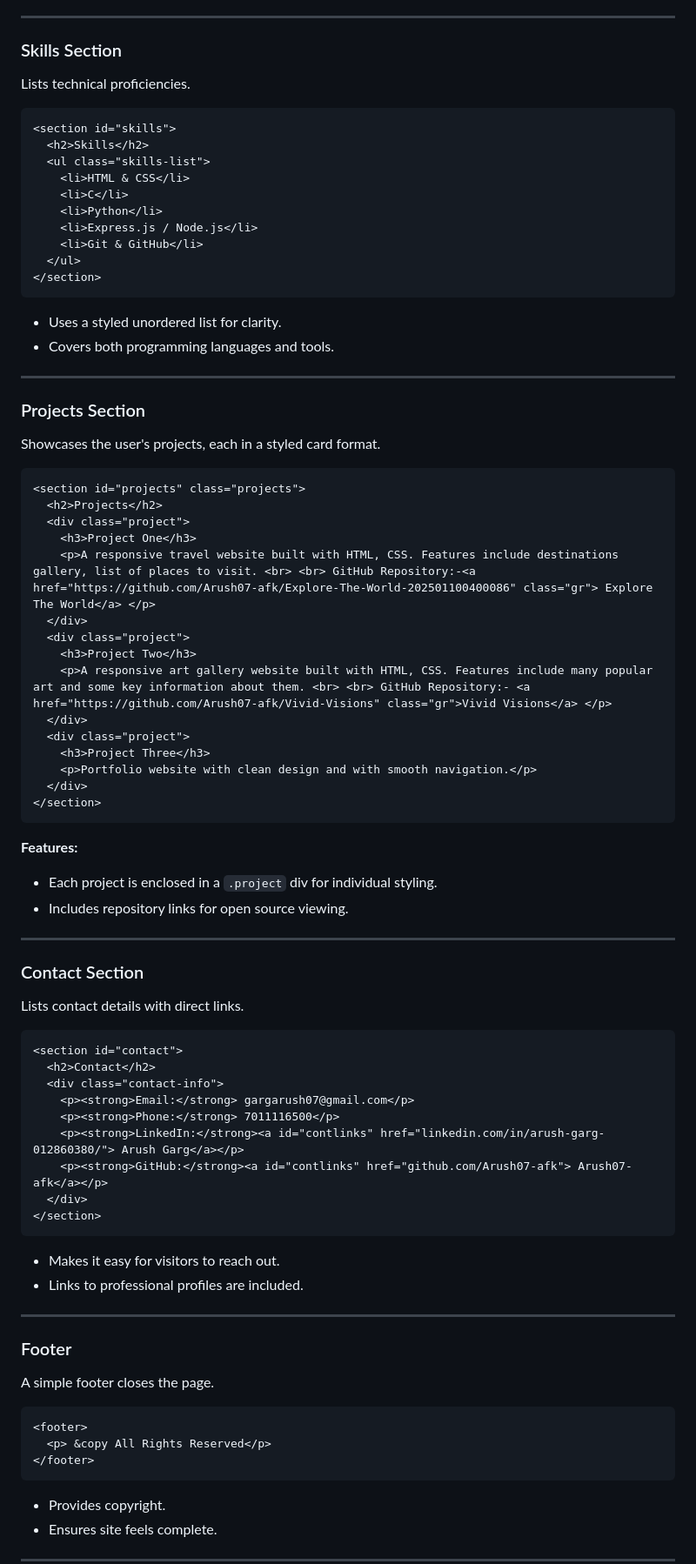
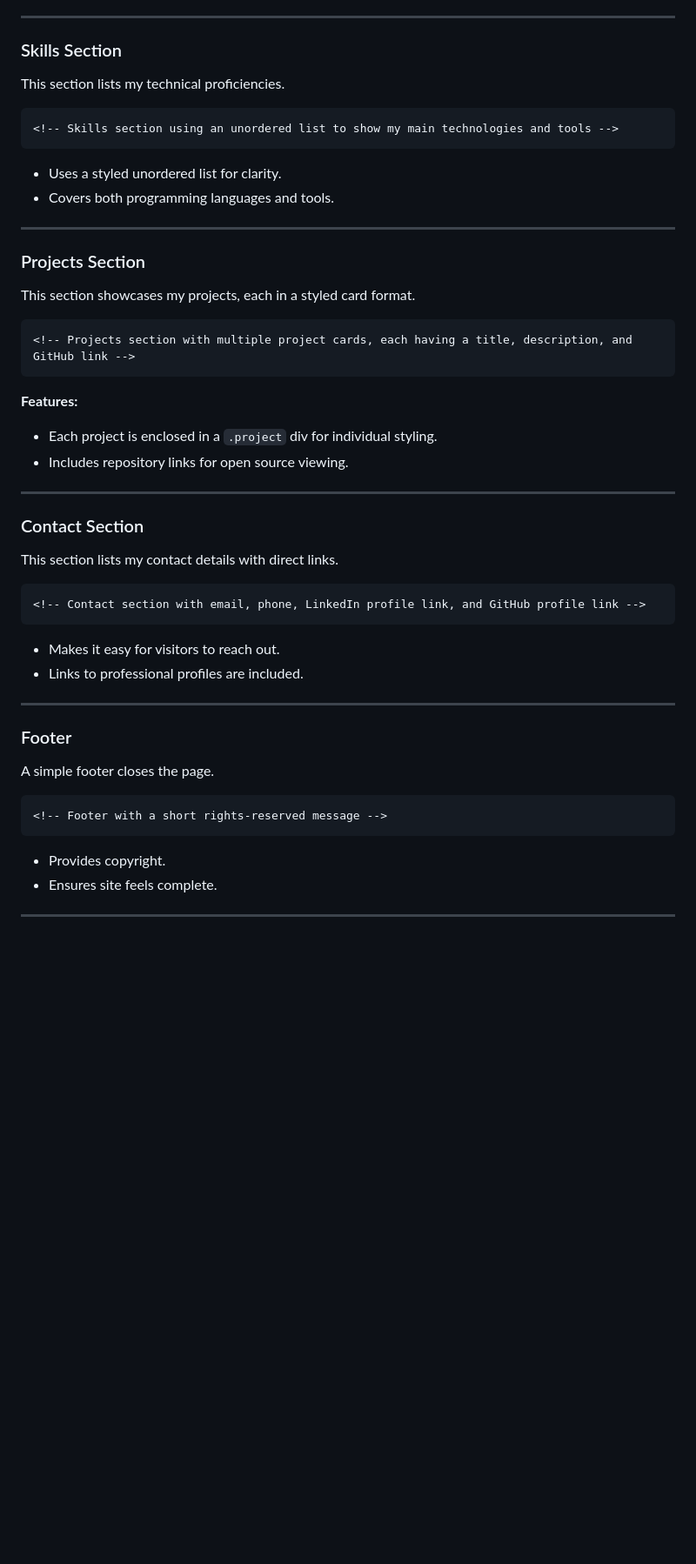
Before and after one commit to Arush07-afk/Portfolio-Website, a Markdown page: README.md, the part around the change printed below. Shown: that part at 87% size. Drawn GitHub-style; blank space fills up the shorter version.

````diff
--- a/README.md
+++ b/README.md
@@ -126,19 +73,10 @@ Displays education details in a table.
 
 ### Skills Section
 
-Lists technical proficiencies.
+This section lists my technical proficiencies.
 
 ```html
-<section id="skills">
-  <h2>Skills</h2>
-  <ul class="skills-list">
-    <li>HTML & CSS</li>
-    <li>C</li>
-    <li>Python</li>
-    <li>Express.js / Node.js</li>
-    <li>Git & GitHub</li>
-  </ul>
-</section>
+<!-- Skills section using an unordered list to show my main technologies and tools -->
 ```
 
 - Uses a styled unordered list for clarity.
@@ -148,24 +86,10 @@ Lists technical proficiencies.
 
 ### Projects Section
 
-Showcases the user's projects, each in a styled card format.
+This section showcases my projects, each in a styled card format.
 
 ```html
-<section id="projects" class="projects">
-  <h2>Projects</h2>
-  <div class="project">
-    <h3>Project One</h3>
-    <p>A responsive travel website built with HTML, CSS. Features include destinations gallery, list of places to visit. <br> <br> GitHub Repository:-<a href="https://github.com/Arush07-afk/Explore-The-World-202501100400086" class="gr"> Explore The World</a> </p>
-  </div>
-  <div class="project">
-    <h3>Project Two</h3>
-    <p>A responsive art gallery website built with HTML, CSS. Features include many popular art and some key information about them. <br> <br> GitHub Repository:- <a href="https://github.com/Arush07-afk/Vivid-Visions" class="gr">Vivid Visions</a> </p>
-  </div>
-  <div class="project">
-    <h3>Project Three</h3>
-    <p>Portfolio website with clean design and with smooth navigation.</p>
-  </div>
-</section>
+<!-- Projects section with multiple project cards, each having a title, description, and GitHub link -->
 ```
 
 **Features:**
@@ -176,18 +100,10 @@ Showcases the user's projects, each in a styled card format.
 
 ### Contact Section
 
-Lists contact details with direct links.
+This section lists my contact details with direct links.
 
 ```html
-<section id="contact">
-  <h2>Contact</h2>
-  <div class="contact-info">
-    <p><strong>Email:</strong> gargarush07@gmail.com</p>
-    <p><strong>Phone:</strong> 7011116500</p>
-    <p><strong>LinkedIn:</strong><a id="contlinks" href="linkedin.com/in/arush-garg-012860380/"> Arush Garg</a></p>
-    <p><strong>GitHub:</strong><a id="contlinks" href="github.com/Arush07-afk"> Arush07-afk</a></p>
-  </div>
-</section>
+<!-- Contact section with email, phone, LinkedIn profile link, and GitHub profile link -->
 ```
 
 - Makes it easy for visitors to reach out.
@@ -200,9 +116,7 @@ Lists contact details with direct links.
 A simple footer closes the page.
 
 ```html
-<footer>
-  <p> &copy All Rights Reserved</p>
-</footer>
+<!-- Footer with a short rights-reserved message -->
 ```
 
 - Provides copyright.
````
Also changed, not shown: other parts of README.md (+23 -95 lines).
